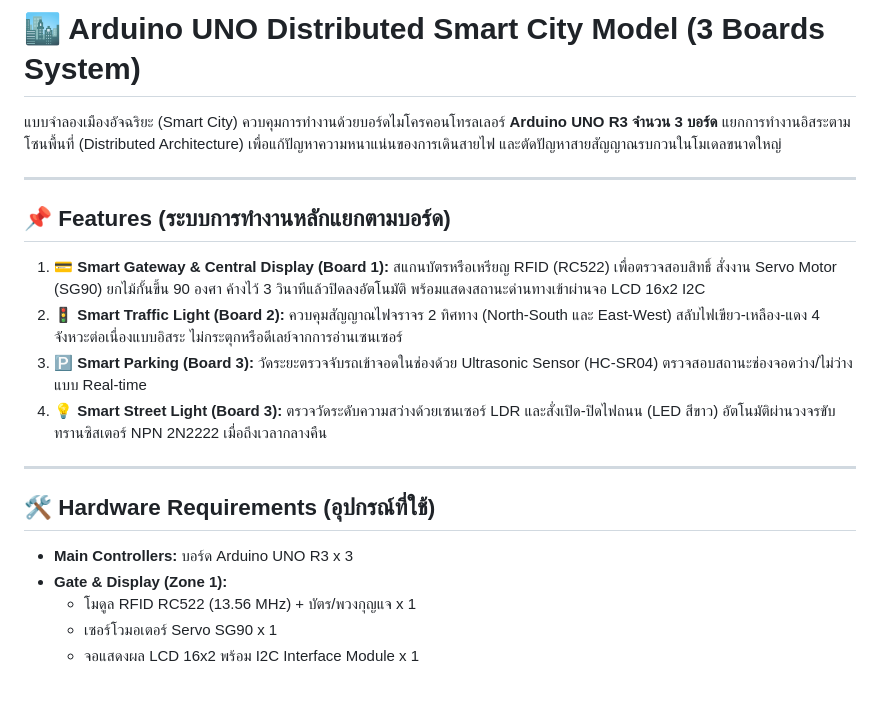
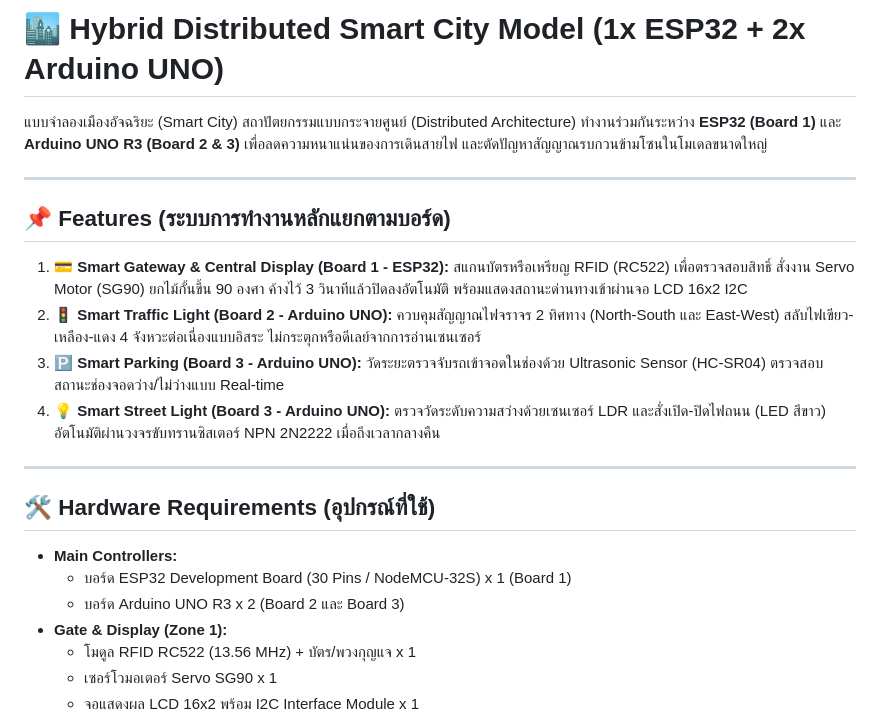
Before and after one commit to Bungkii/Smart-City, a Markdown page: README.md, the part around one of its changes. Rendered like a GitHub page; blank space fills up the shorter version.

```diff
--- a/README.md
+++ b/README.md
@@ -1,21 +1,23 @@
-# 🏙️ Arduino UNO Distributed Smart City Model (3 Boards System)
+# 🏙️ Hybrid Distributed Smart City Model (1x ESP32 + 2x Arduino UNO)
 
-แบบจำลองเมืองอัจฉริยะ (Smart City) ควบคุมการทำงานด้วยบอร์ดไมโครคอนโทรลเลอร์ **Arduino UNO R3 จำนวน 3 บอร์ด** แยกการทำงานอิสระตามโซนพื้นที่ (Distributed Architecture) เพื่อแก้ปัญหาความหนาแน่นของการเดินสายไฟ และตัดปัญหาสายสัญญาณรบกวนในโมเดลขนาดใหญ่
+แบบจำลองเมืองอัจฉริยะ (Smart City) สถาปัตยกรรมแบบกระจายศูนย์ (Distributed Architecture) ทำงานร่วมกันระหว่าง **ESP32 (Board 1)** และ **Arduino UNO R3 (Board 2 & 3)** เพื่อลดความหนาแน่นของการเดินสายไฟ และตัดปัญหาสัญญาณรบกวนข้ามโซนในโมเดลขนาดใหญ่
 
 ---
 
 ## 📌 Features (ระบบการทำงานหลักแยกตามบอร์ด)
 
-1. 💳 **Smart Gateway & Central Display (Board 1):** สแกนบัตรหรือเหรียญ RFID (RC522) เพื่อตรวจสอบสิทธิ์ สั่งงาน Servo Motor (SG90) ยกไม้กั้นขึ้น 90 องศา ค้างไว้ 3 วินาทีแล้วปิดลงอัตโนมัติ พร้อมแสดงสถานะด่านทางเข้าผ่านจอ LCD 16x2 I2C
-2. 🚦 **Smart Traffic Light (Board 2):** ควบคุมสัญญาณไฟจราจร 2 ทิศทาง (North-South และ East-West) สลับไฟเขียว-เหลือง-แดง 4 จังหวะต่อเนื่องแบบอิสระ ไม่กระตุกหรือดีเลย์จากการอ่านเซนเซอร์
-3. 🅿️ **Smart Parking (Board 3):** วัดระยะตรวจจับรถเข้าจอดในช่องด้วย Ultrasonic Sensor (HC-SR04) ตรวจสอบสถานะช่องจอดว่าง/ไม่ว่างแบบ Real-time
-4. 💡 **Smart Street Light (Board 3):** ตรวจวัดระดับความสว่างด้วยเซนเซอร์ LDR และสั่งเปิด-ปิดไฟถนน (LED สีขาว) อัตโนมัติผ่านวงจรขับทรานซิสเตอร์ NPN 2N2222 เมื่อถึงเวลากลางคืน
+1. 💳 **Smart Gateway & Central Display (Board 1 - ESP32):** สแกนบัตรหรือเหรียญ RFID (RC522) เพื่อตรวจสอบสิทธิ์ สั่งงาน Servo Motor (SG90) ยกไม้กั้นขึ้น 90 องศา ค้างไว้ 3 วินาทีแล้วปิดลงอัตโนมัติ พร้อมแสดงสถานะด่านทางเข้าผ่านจอ LCD 16x2 I2C
+2. 🚦 **Smart Traffic Light (Board 2 - Arduino UNO):** ควบคุมสัญญาณไฟจราจร 2 ทิศทาง (North-South และ East-West) สลับไฟเขียว-เหลือง-แดง 4 จังหวะต่อเนื่องแบบอิสระ ไม่กระตุกหรือดีเลย์จากการอ่านเซนเซอร์
+3. 🅿️ **Smart Parking (Board 3 - Arduino UNO):** วัดระยะตรวจจับรถเข้าจอดในช่องด้วย Ultrasonic Sensor (HC-SR04) ตรวจสอบสถานะช่องจอดว่าง/ไม่ว่างแบบ Real-time
+4. 💡 **Smart Street Light (Board 3 - Arduino UNO):** ตรวจวัดระดับความสว่างด้วยเซนเซอร์ LDR และสั่งเปิด-ปิดไฟถนน (LED สีขาว) อัตโนมัติผ่านวงจรขับทรานซิสเตอร์ NPN 2N2222 เมื่อถึงเวลากลางคืน
 
 ---
 
 ## 🛠️ Hardware Requirements (อุปกรณ์ที่ใช้)
 
-* **Main Controllers:** บอร์ด Arduino UNO R3 x 3
+* **Main Controllers:**
+  * บอร์ด ESP32 Development Board (30 Pins / NodeMCU-32S) x 1 (Board 1)
+  * บอร์ด Arduino UNO R3 x 2 (Board 2 และ Board 3)
 * **Gate & Display (Zone 1):**
   * โมดูล RFID RC522 (13.56 MHz) + บัตร/พวงกุญแจ x 1
   * เซอร์โวมอเตอร์ Servo SG90 x 1
```
Also changed, not shown: other parts of README.md (+22 -20 lines).
